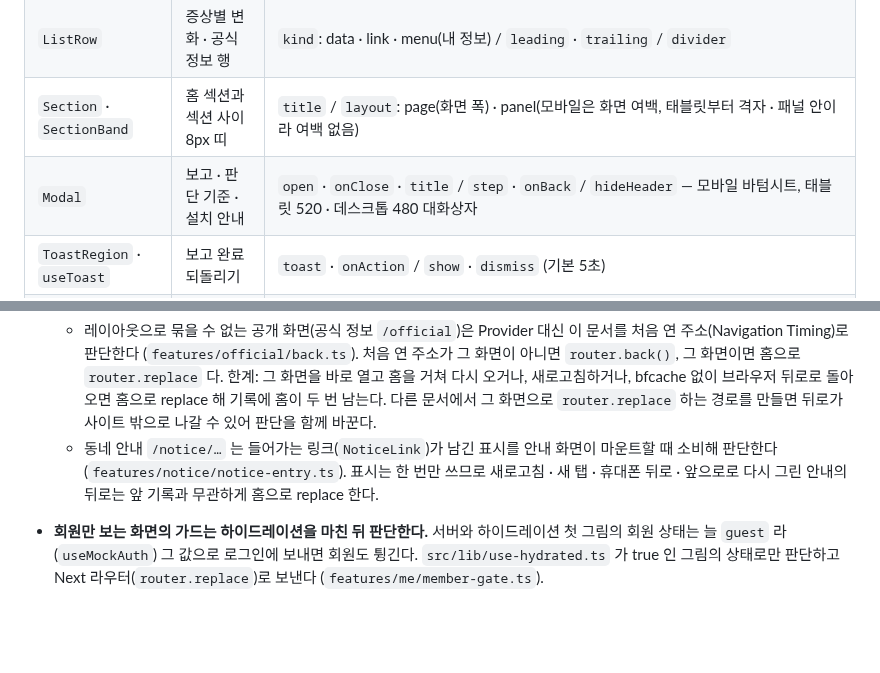
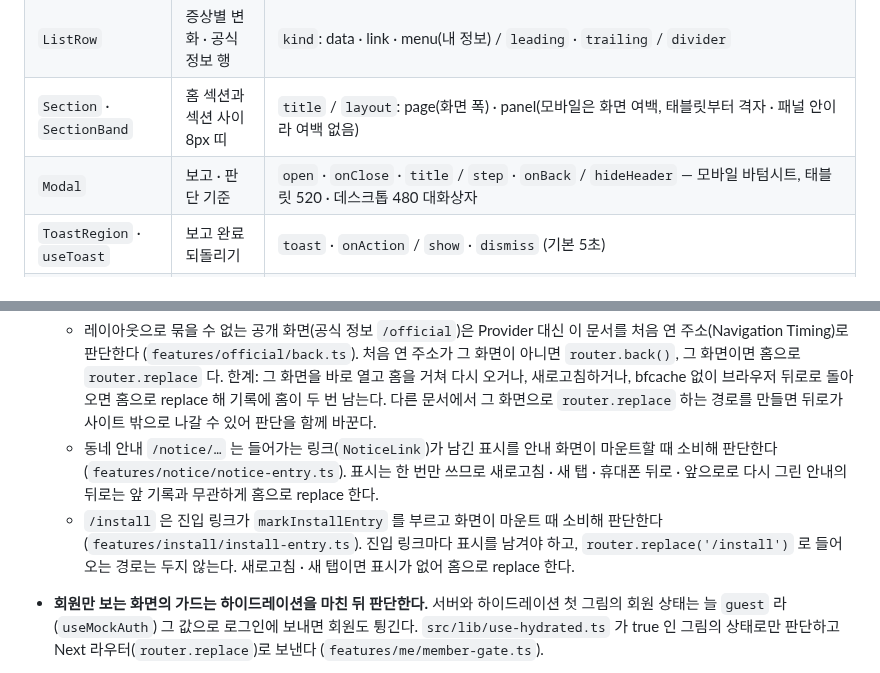
Before and after one commit to 8llow8llowMe/sneezecast, a Markdown page: frontend/docs/conventions.md, 2 parts joined by grey strips. Drawn GitHub-style; blank space fills up the shorter version.

```diff
--- a/frontend/docs/conventions.md
+++ b/frontend/docs/conventions.md
@@ -86,7 +86,7 @@ frontend/
 | `ProgressBar`              | 홈 자료 부족 상태의 참여 인원     | `value` · `max` · `label` — 참여 인원에만 쓰고 증상 비율에는 쓰지 않는다                                                                                                                                                                                                                                   |
 | `ListRow`                  | 증상별 변화 · 공식 정보 행        | `kind`: data · link · menu(내 정보) / `leading` · `trailing` / `divider`                                                                                                                                                                                                                                   |
 | `Section` · `SectionBand`  | 홈 섹션과 섹션 사이 8px 띠        | `title` / `layout`: page(화면 폭) · panel(모바일은 화면 여백, 태블릿부터 격자 · 패널 안이라 여백 없음)                                                                                                                                                                                                     |
-| `Modal`                    | 보고 · 판단 기준 · 설치 안내      | `open` · `onClose` · `title` / `step` · `onBack` / `hideHeader` — 모바일 바텀시트, 태블릿 520 · 데스크톱 480 대화상자                                                                                                                                                                                      |
+| `Modal`                    | 보고 · 판단 기준                  | `open` · `onClose` · `title` / `step` · `onBack` / `hideHeader` — 모바일 바텀시트, 태블릿 520 · 데스크톱 480 대화상자                                                                                                                                                                                      |
 | `ToastRegion` · `useToast` | 보고 완료 되돌리기                | `toast` · `onAction` / `show` · `dismiss` (기본 5초)                                                                                                                                                                                                                                                       |
 | `TabBar`                   | 모바일 · 태블릿 하단              | `current` / `navSearch`(링크 뒤 쿼리 — 둘러보기 동네) — 데스크톱에서 숨긴다                                                                                                                                                                                                                                |
 | `AppHeader`                | 모든 사용자 화면 위               | `regionName` · `current` · 동네 · 알림 · 보고 콜백 / `reportLabel`(비회원 "로그인하고 보고하기") · `navSearch` / `title`(내 정보 — 모바일 · 태블릿은 동네 대신 제목)                                                                                                                                       |
@@ -114,6 +114,7 @@ frontend/
 - **단계 화면의 "뒤로" 는 기록을 쌓지 않는다.** 앱 안에서 앞 단계를 거쳐 왔으면 `router.back()`, 주소로 바로 들어와 앞 단계 기록이 없으면 `router.replace(앞 단계)` 다. 판별은 Provider 가 앱 안 이동 경로를 기록해서 한다 (`features/onboarding/onboarding-trail.ts`. 내 정보 아래 계정 화면은 `app/me/layout.tsx` 의 `MeTrailProvider` 가 같은 함수로 센다).
   - 레이아웃으로 묶을 수 없는 공개 화면(공식 정보 `/official`)은 Provider 대신 이 문서를 처음 연 주소(Navigation Timing)로 판단한다 (`features/official/back.ts`). 처음 연 주소가 그 화면이 아니면 `router.back()`, 그 화면이면 홈으로 `router.replace` 다. 한계: 그 화면을 바로 열고 홈을 거쳐 다시 오거나, 새로고침하거나, bfcache 없이 브라우저 뒤로로 돌아오면 홈으로 replace 해 기록에 홈이 두 번 남는다. 다른 문서에서 그 화면으로 `router.replace` 하는 경로를 만들면 뒤로가 사이트 밖으로 나갈 수 있어 판단을 함께 바꾼다.
   - 동네 안내 `/notice/…` 는 들어가는 링크(`NoticeLink`)가 남긴 표시를 안내 화면이 마운트할 때 소비해 판단한다(`features/notice/notice-entry.ts`). 표시는 한 번만 쓰므로 새로고침 · 새 탭 · 휴대폰 뒤로 · 앞으로로 다시 그린 안내의 뒤로는 앞 기록과 무관하게 홈으로 replace 한다.
+  - `/install` 은 진입 링크가 `markInstallEntry` 를 부르고 화면이 마운트 때 소비해 판단한다(`features/install/install-entry.ts`). 진입 링크마다 표시를 남겨야 하고, `router.replace('/install')` 로 들어오는 경로는 두지 않는다. 새로고침 · 새 탭이면 표시가 없어 홈으로 replace 한다.
 - **회원만 보는 화면의 가드는 하이드레이션을 마친 뒤 판단한다.** 서버와 하이드레이션 첫 그림의 회원 상태는 늘 `guest` 라(`useMockAuth`) 그 값으로 로그인에 보내면 회원도 튕긴다. `src/lib/use-hydrated.ts` 가 true 인 그림의 상태로만 판단하고 Next 라우터(`router.replace`)로 보낸다 (`features/me/member-gate.ts`).
 - **router 내비게이션이 대기 중일 때 `history.replaceState` · `pushState` 를 부르면 Next 가 그 내비게이션을 버린다 — 가드가 보낼 곳이 있으면 주소 정리를 하지 않는다.** 원시 history 변경이 Next 의 복원(ACTION_RESTORE)을 일으켜 대기 중인 `router.replace` 가 버려진다(프로덕션 빌드에서 재현). 같은 그림에서 주소 쿼리를 정리하는 화면(홈의 `?report=` · 내 정보의 `?confirm=` 정리)은 `useRequiredStepsGate` · `useRequiredStepsTarget`(`features/me/member-gate.ts`)이 돌려준 보낼 곳이 있으면 정리를 건너뛴다.
 - **레이아웃 · 정적 라우트에서 `useSearchParams` 를 읽는 클라이언트 컴포넌트는 `<Suspense>` 로 감싼다.** 감싸지 않으면 `next build` 의 정적 생성이 `missing-suspense-with-csr-bailout` 으로 멈춘다(dev 서버에서는 드러나지 않는다). 하이드레이션 뒤에야 그리는 화면은 대체 그림을 비워 둔다(`app/me/layout.tsx` 의 가드, `app/(onboarding)/terms/reconsent/page.tsx`). 페이지가 `searchParams` 를 await 하면 동적 라우트라 필요 없다.
```
Also changed, not shown: frontend/docs/design-guide.md (+2 -1 lines), 1 other file.
